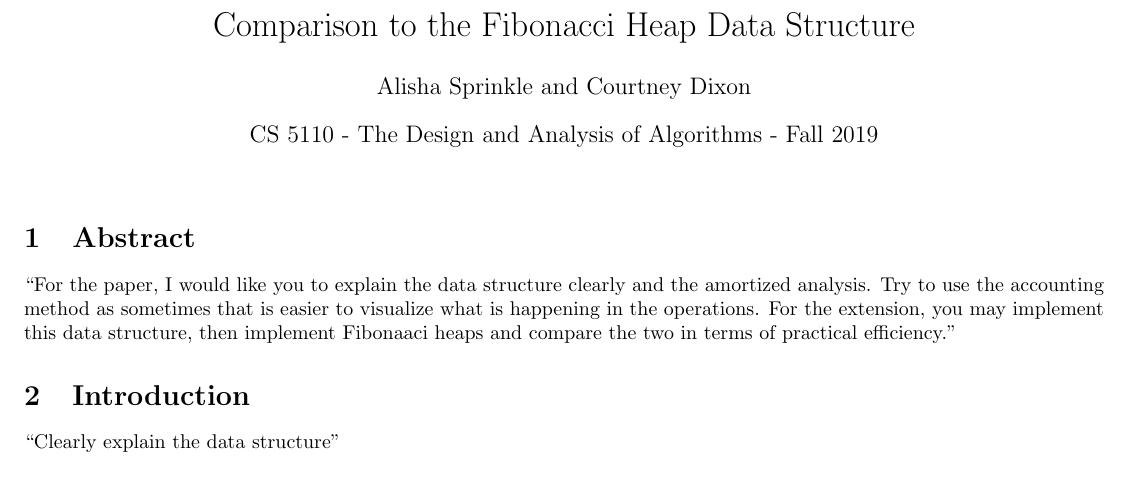
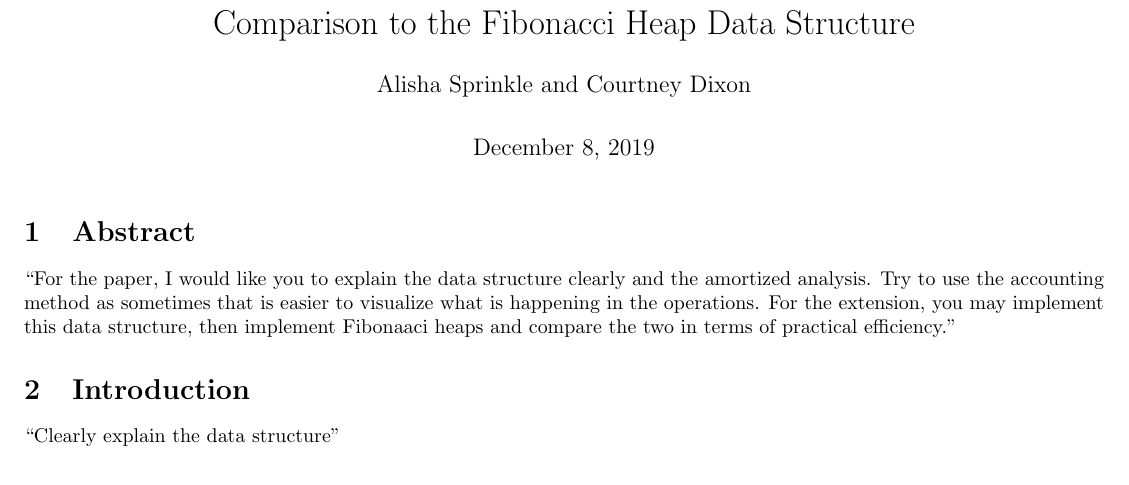
Before and after one commit to dixoncs/CS5110-Fall2019, a LaTeX document (Paper/termpaper.tex): part of page 1 of 2, cut so that both start at the same text. Compiled offline with pdfLaTeX.

Commit message:
working on paper

```diff
--- a/Paper/termpaper.tex
+++ b/Paper/termpaper.tex
@@ -12,8 +12,8 @@
 \begin{document}
 \title{An Introduction to and Analysis of the Hollow Heap Data Structure with a Comparison to the Fibonacci Heap Data Structure}
 \author{Alisha Sprinkle and Courtney Dixon}
-\affil{CS 5110 - The Design and Analysis of Algorithms - Fall 2019}
-\date{}
+%\affil{CS 5110 - The Design and Analysis of Algorithms - Fall 2019}
+\date{December 8, 2019}
 \maketitle
 
 \section{Abstract}
```
